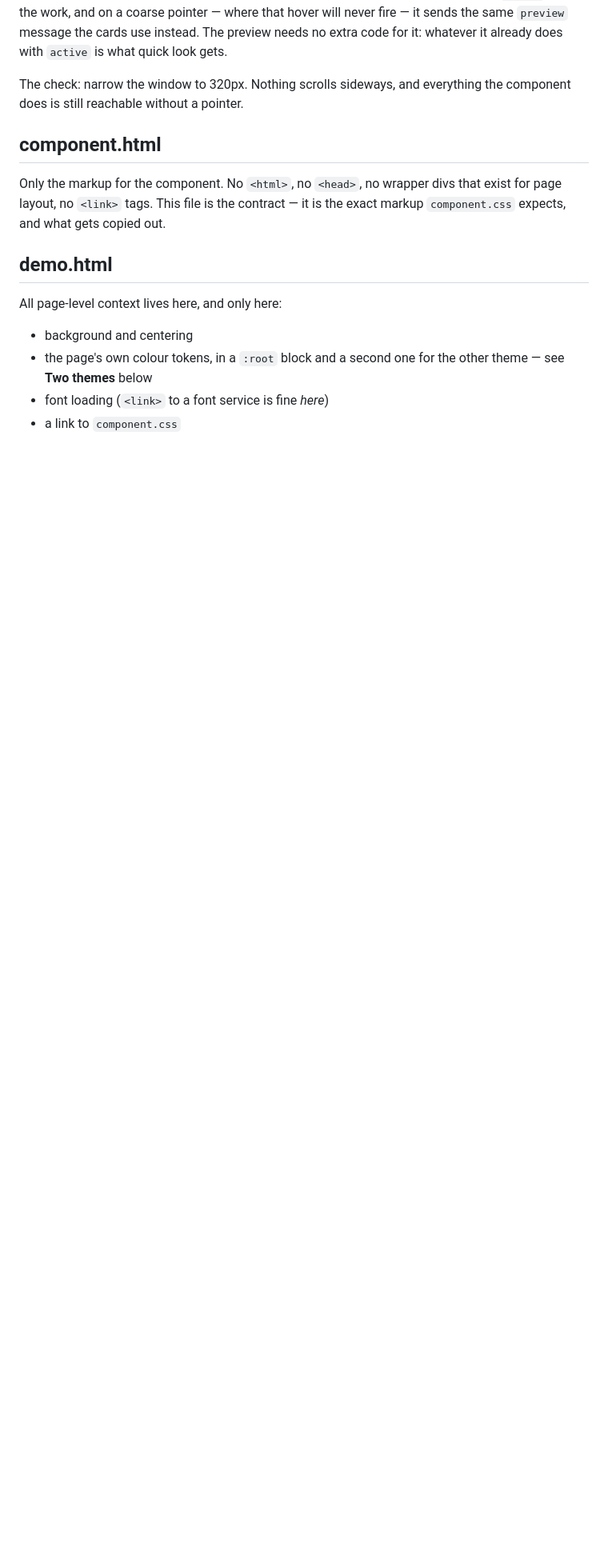
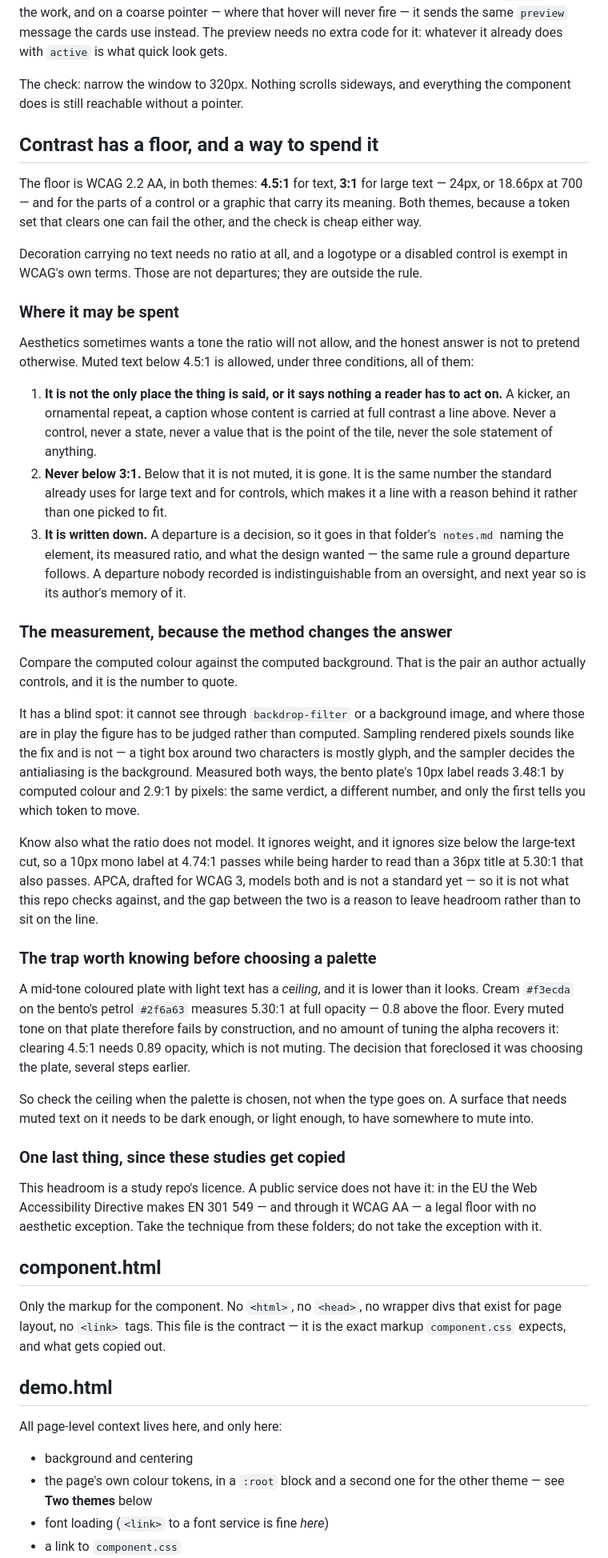
Before and after one commit to louvalman/interface-studies, a Markdown page: CLAUDE.md, the part around the change. Shown at 80% size. Drawn GitHub-style; blank space fills up the shorter version.

Commit message:
Contrast has a floor, and a way to spend it
Adds WCAG 2.2 AA to the ruleset — 4.5:1 for text, 3:1 for large text and for
the meaningful parts of a control, in both themes — with a deliberate way to
go under it, because the alternative is a rule everyone quietly ignores.

Muted text below 4.5:1 is allowed under three conditions, all of them: it is
not the only place the thing is said or it says nothing a reader must act on;
it never goes below 3:1, which is the number the standard already uses for
large text and controls rather than one picked to fit; and it is written down
in that folder's notes.md with its measured ratio and what the design wanted.
A departure nobody recorded is indistinguishable from an oversight.

Measured every study in both themes first, so the rule lands on a baseline
rather than on an intention: 16 of 56 text styles are currently under AA. Two
findings shaped the rule.

The method changes the answer. Computed colour against computed background is
what an author controls and is the number to quote, but it cannot see through
backdrop-filter or a background image. Sampling rendered pixels is not the fix
— a tight box around two characters is mostly glyph, and the sampler decides
the antialiasing is the background. The bento plate's 10px label reads 3.48:1
computed and 2.9:1 by pixels: same verdict, different number, and only the
first says which token to move.

And a mid-tone plate with light text has a ceiling that is lower than it looks.
Cream #f3ecda on the bento's petrol #2f6a63 is 5.30:1 at full opacity — 0.8
above the floor — so every muted tone on it fails by construction, and clearing
4.5:1 needs 0.89 opacity, which is not muting. The decision that foreclosed it
was choosing the plate, several steps earlier. Check the ceiling when the
palette is chosen, not when the type goes on.

The bento study's own departure is recorded under the new rule: the plate's
kicker and the two facts in its foot sit at 3.48:1, deliberately and
structurally, with the honest cost noted — those two facts are said nowhere
else, and a deeper #1f4a47 would carry the same muting at 5.00:1. It was kept
because the plate being one of the nine is what the colourway rests on.

Also notes that this headroom is a study repo's licence and not a public
service's: EN 301 549 makes WCAG AA a legal floor in the EU with no aesthetic
exception, and these folders get copied.

```diff
--- a/CLAUDE.md
+++ b/CLAUDE.md
@@ -182,6 +182,76 @@ does with `active` is what quick look gets.
 
 The check: narrow the window to 320px. Nothing scrolls sideways, and everything
 the component does is still reachable without a pointer.
+
+## Contrast has a floor, and a way to spend it
+
+The floor is WCAG 2.2 AA, in both themes: **4.5:1** for text, **3:1** for large
+text — 24px, or 18.66px at 700 — and for the parts of a control or a graphic
+that carry its meaning. Both themes, because a token set that clears one can
+fail the other, and the check is cheap either way.
+
+Decoration carrying no text needs no ratio at all, and a logotype or a disabled
+control is exempt in WCAG's own terms. Those are not departures; they are
+outside the rule.
+
+### Where it may be spent
+
+Aesthetics sometimes wants a tone the ratio will not allow, and the honest
+answer is not to pretend otherwise. Muted text below 4.5:1 is allowed, under
+three conditions, all of them:
+
+1. **It is not the only place the thing is said, or it says nothing a reader
+   has to act on.** A kicker, an ornamental repeat, a caption whose content is
+   carried at full contrast a line above. Never a control, never a state, never
+   a value that is the point of the tile, never the sole statement of anything.
+2. **Never below 3:1.** Below that it is not muted, it is gone. It is the same
+   number the standard already uses for large text and for controls, which
+   makes it a line with a reason behind it rather than one picked to fit.
+3. **It is written down.** A departure is a decision, so it goes in that
+   folder's `notes.md` naming the element, its measured ratio, and what the
+   design wanted — the same rule a ground departure follows. A departure nobody
+   recorded is indistinguishable from an oversight, and next year so is its
+   author's memory of it.
+
+### The measurement, because the method changes the answer
+
+Compare the computed colour against the computed background. That is the pair
+an author actually controls, and it is the number to quote.
+
+It has a blind spot: it cannot see through `backdrop-filter` or a background
+image, and where those are in play the figure has to be judged rather than
+computed. Sampling rendered pixels sounds like the fix and is not — a tight box
+around two characters is mostly glyph, and the sampler decides the antialiasing
+is the background. Measured both ways, the bento plate's 10px label reads
+3.48:1 by computed colour and 2.9:1 by pixels: the same verdict, a different
+number, and only the first tells you which token to move.
+
+Know also what the ratio does not model. It ignores weight, and it ignores size
+below the large-text cut, so a 10px mono label at 4.74:1 passes while being
+harder to read than a 36px title at 5.30:1 that also passes. APCA, drafted for
+WCAG 3, models both and is not a standard yet — so it is not what this repo
+checks against, and the gap between the two is a reason to leave headroom
+rather than to sit on the line.
+
+### The trap worth knowing before choosing a palette
+
+A mid-tone coloured plate with light text has a *ceiling*, and it is lower than
+it looks. Cream `#f3ecda` on the bento's petrol `#2f6a63` measures 5.30:1 at
+full opacity — 0.8 above the floor. Every muted tone on that plate therefore
+fails by construction, and no amount of tuning the alpha recovers it: clearing
+4.5:1 needs 0.89 opacity, which is not muting. The decision that foreclosed it
+was choosing the plate, several steps earlier.
+
+So check the ceiling when the palette is chosen, not when the type goes on. A
+surface that needs muted text on it needs to be dark enough, or light enough,
+to have somewhere to mute into.
+
+### One last thing, since these studies get copied
+
+This headroom is a study repo's licence. A public service does not have it: in
+the EU the Web Accessibility Directive makes EN 301 549 — and through it WCAG
+AA — a legal floor with no aesthetic exception. Take the technique from these
+folders; do not take the exception with it.
 
 ## component.html
 
```
Also changed, not shown: 2026-09-bento-grid/notes.md (+15 -0 lines).
